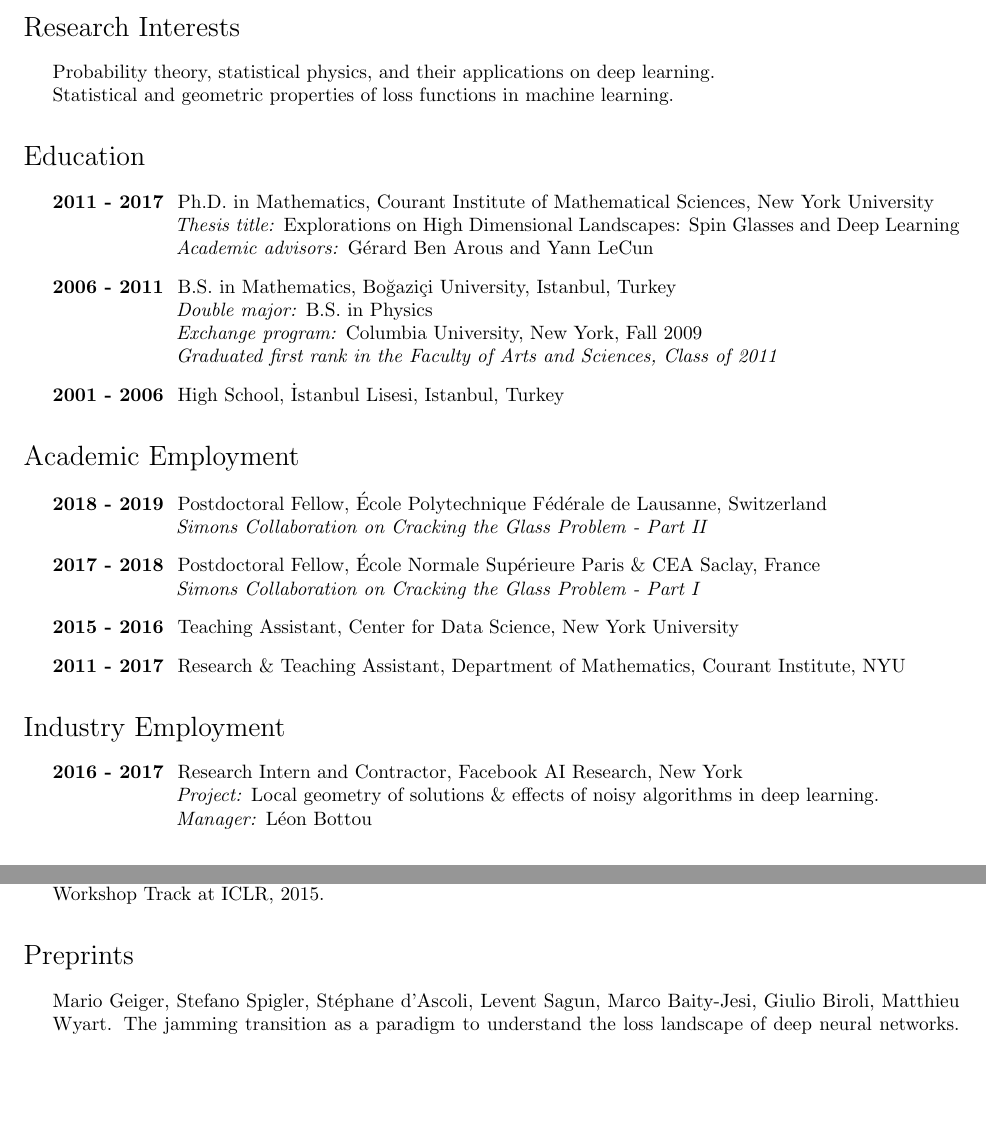
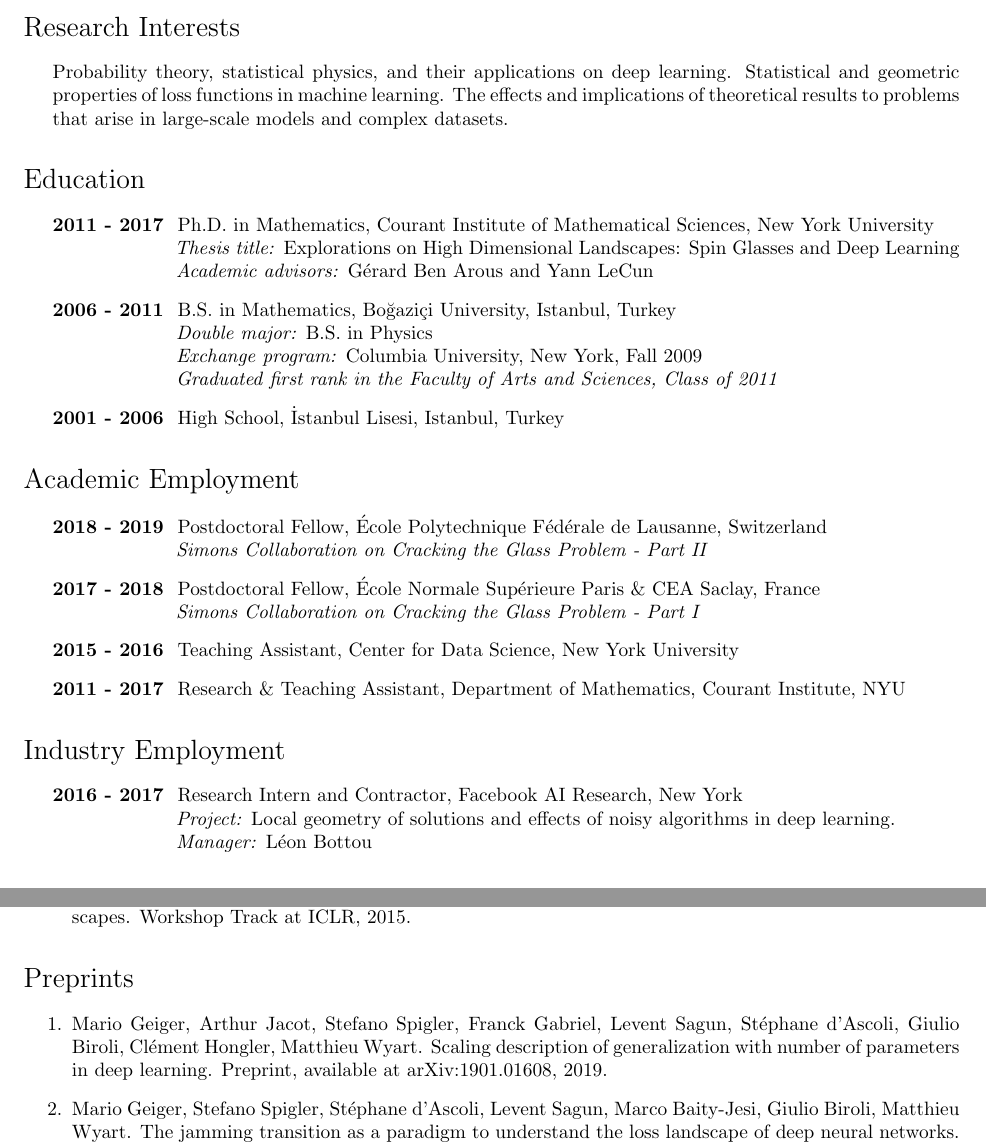
Before and after one commit to leventsagun/files-CV, a LaTeX CV (CV-LeventSagun.tex): two parts of pages 1 and 2 of 4, joined at a grey line, cut so that both start at the same text, the shorter picture padded with empty space. Compiled offline with pdfLaTeX.

Commit message:
Updates from ShareLaTeX

```diff
--- a/CV-LeventSagun.tex
+++ b/CV-LeventSagun.tex
@@ -33,7 +33,7 @@
 \section*{Research Interests}
 %%%%%%%%%%%%%%%%%%%%%%%%%%%%%%%%%%%%%%%%%%%%%%%%
 \begin{itemize}
-\item Probability theory, statistical physics, and their applications on deep learning. \\ Statistical and geometric properties of loss functions in machine learning.
+\item Probability theory, statistical physics, and their applications on deep learning. Statistical and geometric properties of loss functions in machine learning. The effects and implications of theoretical results to problems that arise in large-scale models and complex datasets.
 \end{itemize}
 
 %%%%%%%%%%%%%%%%%%%%%%%%%%%%%%%%%%%%%%%%%%%%%%%%
@@ -74,7 +74,7 @@
 %%%%%%%%%%%%%%%%%%%%%%%%%%%%%%%%%%%%%%%%%%%%%%%%
 \begin{itemize}
 \item \textbf{2016 - 2017 } Research Intern and Contractor, Facebook AI Research, New York \\
-\hspace*{2cm} \textit{ Project: }{Local geometry of solutions \& effects of noisy algorithms in deep learning.} \\
+\hspace*{2cm} \textit{ Project: }{Local geometry of solutions and effects of noisy algorithms in deep learning.} \\
 \hspace*{2cm} \textit{ Manager: }{L\'eon Bottou}
 \end{itemize}
 %%%%%%%%%%%%%%%%%%%%%%%%%%%%%%%%%%%%%%%%%%%%%%%%
@@ -100,11 +100,13 @@
 % \item  Levent Sagun, Thomas Trogdon, Yann LeCun. Universality in halting time and its applications in optimization. ICML Optimization Workshop Spotlight Poster Session, 2016.
 
 \item  Levent Sagun, U\u{g}ur G\"uney, G\'erard Ben Arous, Yann LeCun. Explorations on high dimensional landscapes. Workshop Track at ICLR, 2015.
-\end{itemize}
+\end{enumerate}
 
 %%%%%%%%%%%%%%%%%%%%%%%%%%%%%%%%%%%%%%%%%%%%%%%%
 \section*{Preprints}
-\begin{itemize}
+\begin{enumerate}
+
+\item Mario Geiger, Arthur Jacot, Stefano Spigler, Franck Gabriel, Levent Sagun, St\'ephane d'Ascoli, Giulio Biroli, Cl\'ement Hongler, Matthieu Wyart. Scaling description of generalization with number of parameters in deep learning. Preprint, available at arXiv:1901.01608, 2019.
 
 \item Mario Geiger, Stefano Spigler, St\'ephane d'Ascoli, Levent Sagun, Marco Baity-Jesi, Giulio Biroli, Matthieu Wyart. The jamming transition as a paradigm to understand the loss landscape of deep neural networks. Preprint, available at arXiv:1809.09349, 2018.
 
```
Also changed, not shown: CV-LeventSagun.pdf, CV-LeventSagun.tex (6 more changed lines).
